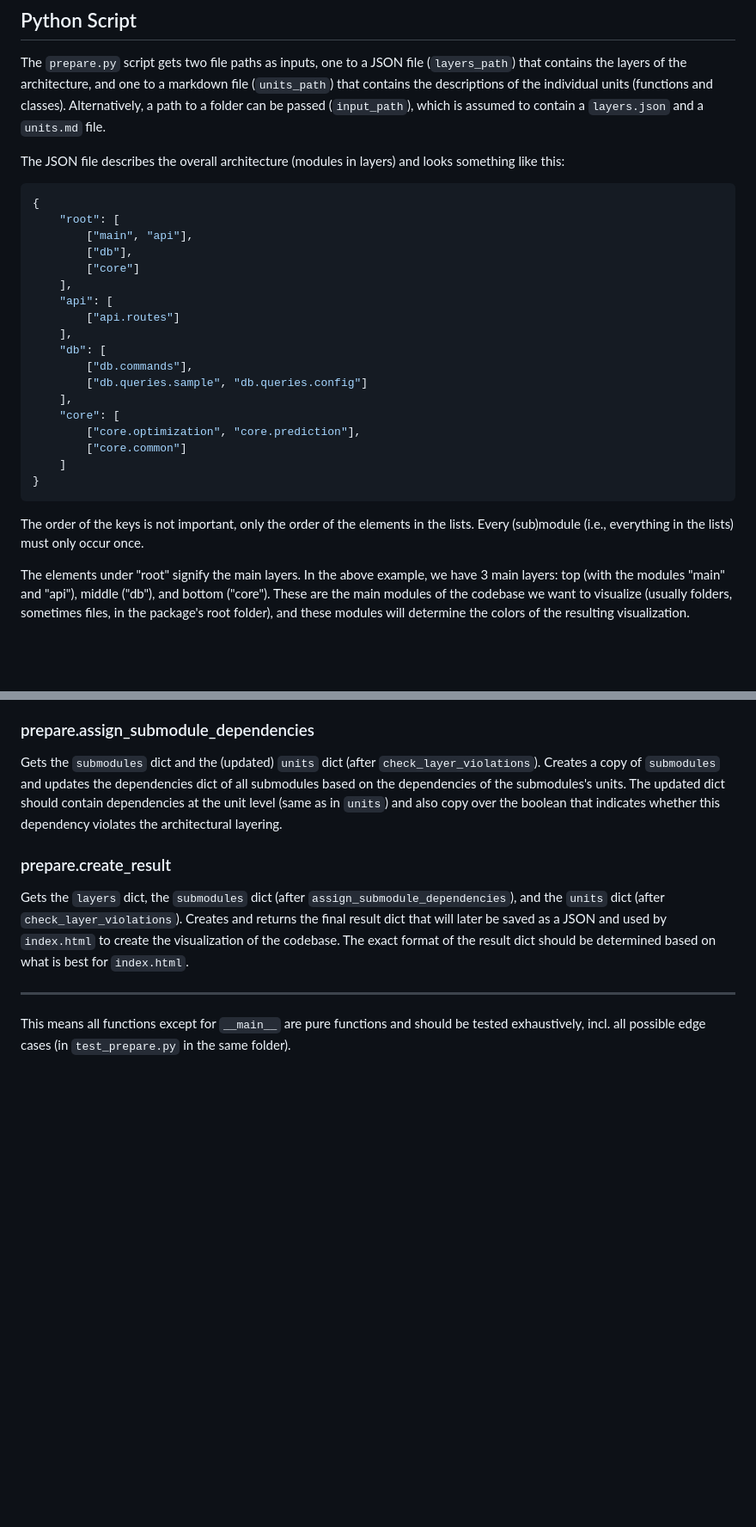
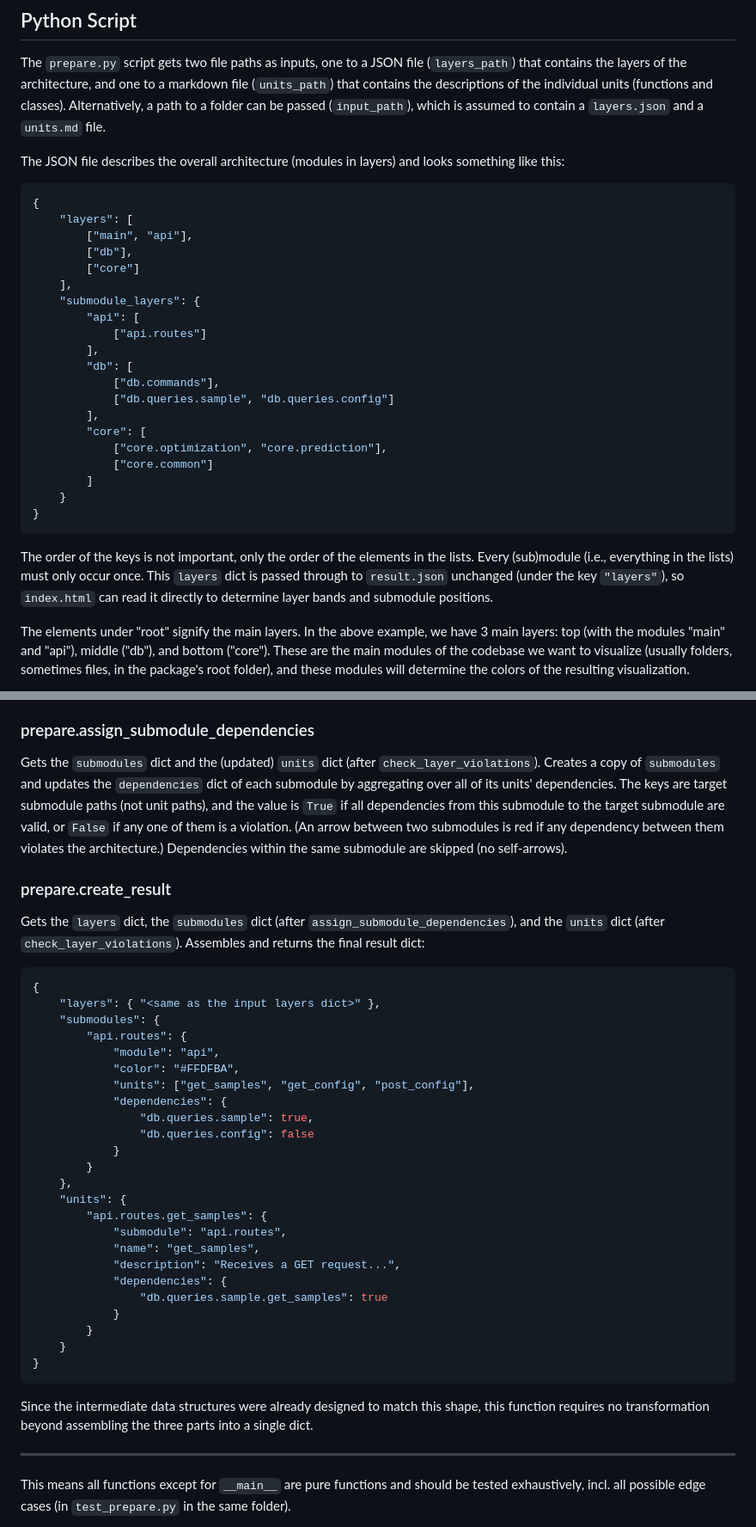
Before and after one commit to cod3licious/archgraph, a Markdown page: sketch.md, 2 parts joined by grey strips. Shown at 86% size. Drawn GitHub-style; blank space fills up the shorter version.

Commit message:
update based on claude recommendations pt1

````diff
--- a/sketch.md
+++ b/sketch.md
@@ -20,26 +20,28 @@ The JSON file describes the overall architecture (modules in layers) and looks s
 
 ```json
 {
-    "root": [
+    "layers": [
         ["main", "api"],
         ["db"],
         ["core"]
     ],
-    "api": [
-        ["api.routes"]
-    ],
-    "db": [
-        ["db.commands"],
-        ["db.queries.sample", "db.queries.config"]
-    ],
-    "core": [
-        ["core.optimization", "core.prediction"],
-        ["core.common"]
-    ]
+    "submodule_layers": {
+        "api": [
+            ["api.routes"]
+        ],
+        "db": [
+            ["db.commands"],
+            ["db.queries.sample", "db.queries.config"]
+        ],
+        "core": [
+            ["core.optimization", "core.prediction"],
+            ["core.common"]
+        ]
+    }
 }
 ```
 
-The order of the keys is not important, only the order of the elements in the lists. Every (sub)module (i.e., everything in the lists) must only occur once.
+The order of the keys is not important, only the order of the elements in the lists. Every (sub)module (i.e., everything in the lists) must only occur once. This `layers` dict is passed through to `result.json` unchanged (under the key `"layers"`), so `index.html` can read it directly to determine layer bands and submodule positions.
 
 The elements under "root" signify the main layers. In the above example, we have 3 main layers: top (with the modules "main" and "api"), middle ("db"), and bottom ("core"). These are the main modules of the codebase we want to visualize (usually folders, sometimes files, in the package's root folder), and these modules will determine the colors of the resulting visualization.
 
@@ -165,12 +166,41 @@ The dependency check could be done efficiently by first building an `allowed_sub
 
 ### prepare.assign_submodule_dependencies
 
-Gets the `submodules` dict and the (updated) `units` dict (after `check_layer_violations`). Creates a copy of `submodules` and updates the dependencies dict of all submodules based on the dependencies of the submodules's units. The updated dict should contain dependencies at the unit level (same as in `units`) and also copy over the boolean that indicates whether this dependency violates the architectural layering.
+Gets the `submodules` dict and the (updated) `units` dict (after `check_layer_violations`). Creates a copy of `submodules` and updates the `dependencies` dict of each submodule by aggregating over all of its units' dependencies. The keys are target submodule paths (not unit paths), and the value is `True` if all dependencies from this submodule to the target submodule are valid, or `False` if any one of them is a violation. (An arrow between two submodules is red if any dependency between them violates the architecture.) Dependencies within the same submodule are skipped (no self-arrows).
 
 
 ### prepare.create_result
 
-Gets the `layers` dict, the `submodules` dict (after `assign_submodule_dependencies`), and the `units` dict (after `check_layer_violations`). Creates and returns the final result dict that will later be saved as a JSON and used by `index.html` to create the visualization of the codebase. The exact format of the result dict should be determined based on what is best for `index.html`.
+Gets the `layers` dict, the `submodules` dict (after `assign_submodule_dependencies`), and the `units` dict (after `check_layer_violations`). Assembles and returns the final result dict:
+
+```json
+{
+    "layers": { "<same as the input layers dict>" },
+    "submodules": {
+        "api.routes": {
+            "module": "api",
+            "color": "#FFDFBA",
+            "units": ["get_samples", "get_config", "post_config"],
+            "dependencies": {
+                "db.queries.sample": true,
+                "db.queries.config": false
+            }
+        }
+    },
+    "units": {
+        "api.routes.get_samples": {
+            "submodule": "api.routes",
+            "name": "get_samples",
+            "description": "Receives a GET request...",
+            "dependencies": {
+                "db.queries.sample.get_samples": true
+            }
+        }
+    }
+}
+```
+
+Since the intermediate data structures were already designed to match this shape, this function requires no transformation beyond assembling the three parts into a single dict.
 
 ---
 
````
Also changed, not shown: other parts of sketch.md (+4 -5 lines).
